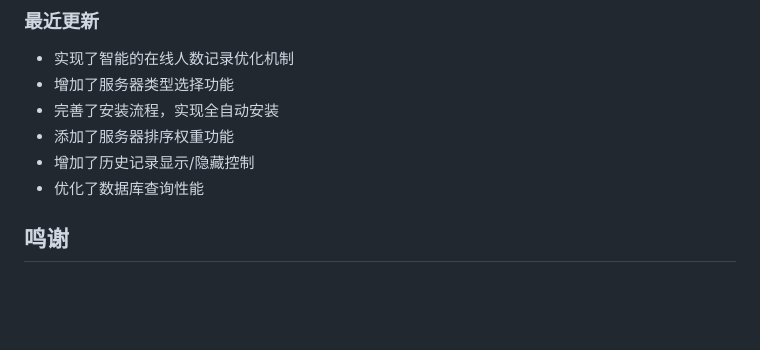
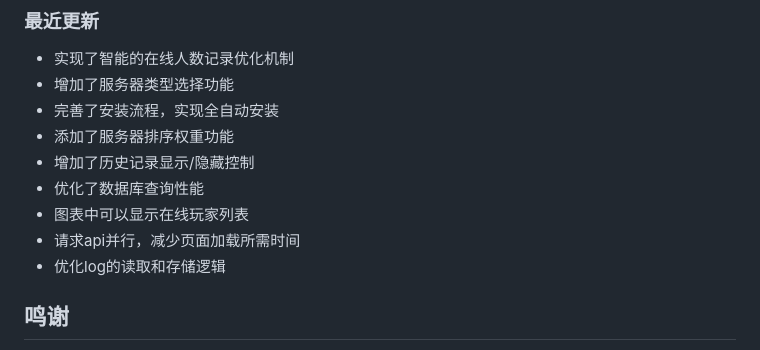
Before and after one commit to Relief156/Minecraft-Server-Status, a Markdown page: README.md, the part around the change. GitHub-like rendering; blank space fills up the shorter version.

```diff
--- a/README.md
+++ b/README.md
@@ -157,6 +157,9 @@
 - 添加了服务器排序权重功能
 - 增加了历史记录显示/隐藏控制
 - 优化了数据库查询性能
+- 图表中可以显示在线玩家列表
+- 请求api并行，减少页面加载所需时间
+- 优化log的读取和存储逻辑
 ## 鸣谢
 
 - **糖糕云**：提供服务器支持，[糖糕云官网](https://www.tanggaoyun.com/aff/BKKCXILW)
```
